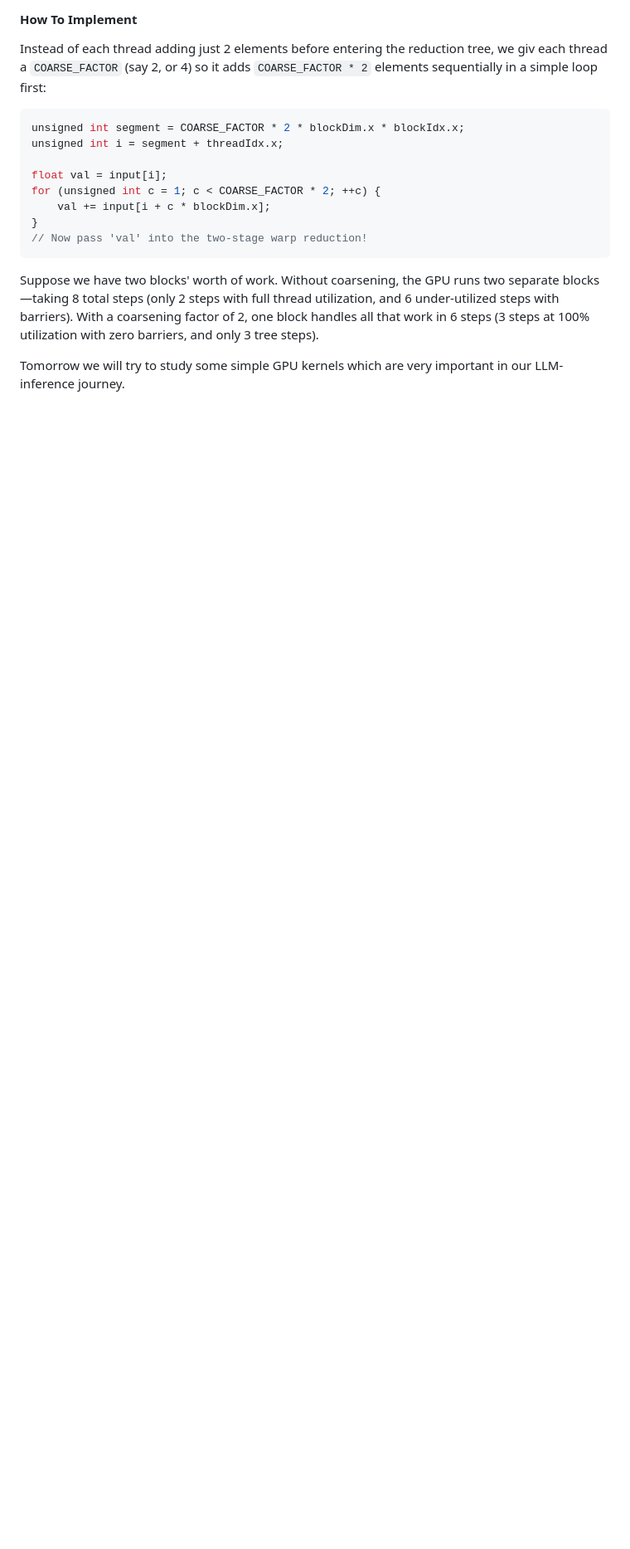
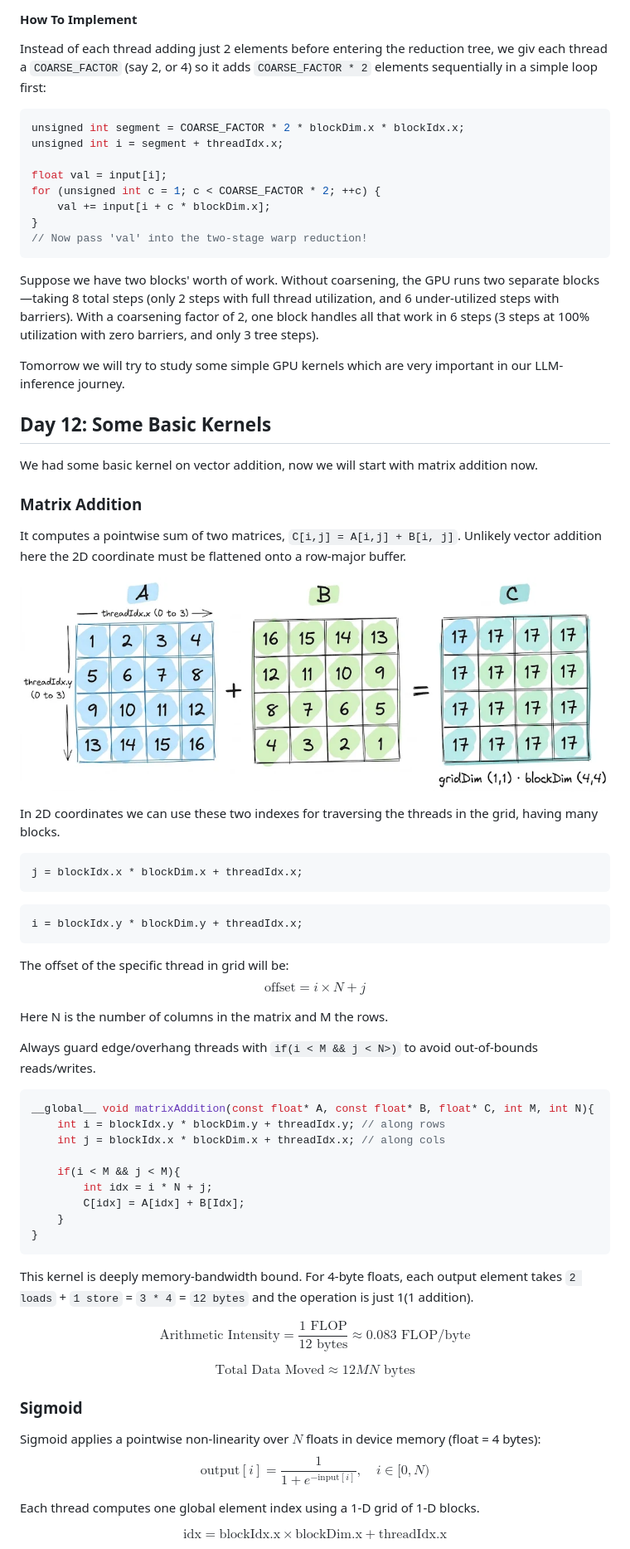
Before and after one commit to salisai/inference-infra-90, a Markdown page: README.md, the part around one of its changes. Shown at 83% size. GitHub-like rendering; pictures changed too: assets/day12/mat-addition.png (added); blank space fills up the shorter version.

Commit message:
day 12: some basic kernels

````diff
--- a/README.md
+++ b/README.md
@@ -935,3 +935,55 @@ for (unsigned int c = 1; c < COARSE_FACTOR * 2; ++c) {
 Suppose we have two blocks' worth of work. Without coarsening, the GPU runs two separate blocks—taking 8 total steps (only 2 steps with full thread utilization, and 6 under-utilized steps with barriers). With a coarsening factor of 2, one block handles all that work in 6 steps (3 steps at 100% utilization with zero barriers, and only 3 tree steps).
 
 Tomorrow we will try to study some simple GPU kernels which are very important in our LLM-inference journey.
+
+## Day 12: Some Basic Kernels
+We had some basic kernel on vector addition, now we will start with matrix addition now.
+
+### Matrix Addition
+It computes a pointwise sum of two matrices, `C[i,j] = A[i,j] + B[i, j]`. Unlikely vector addition here the 2D coordinate must be flattened onto a row-major buffer.
+
+![Matrix Addition](./assets/day12/mat-addition.png)
+
+In 2D coordinates we can use these two indexes for traversing the threads in the grid, having many blocks.
+
+```
+j = blockIdx.x * blockDim.x + threadIdx.x;
+```
+
+```
+i = blockIdx.y * blockDim.y + threadIdx.x;
+```
+
+The offset of the specific thread in grid will be:
+$$\text{offset} = i \times N + j$$
+
+Here N is the number of columns in the matrix and M the rows.
+
+Always guard edge/overhang threads with `if(i < M && j < N>)` to avoid out-of-bounds reads/writes.
+```cpp
+__global__ void matrixAddition(const float* A, const float* B, float* C, int M, int N){
+    int i = blockIdx.y * blockDim.y + threadIdx.y; // along rows
+    int j = blockIdx.x * blockDim.x + threadIdx.x; // along cols
+
+    if(i < M && j < M){
+        int idx = i * N + j;
+        C[idx] = A[idx] + B[Idx];
+    }
+}
+```
+
+This kernel is deeply memory-bandwidth bound. For 4-byte floats, each output element takes `2 loads` + `1 store` = `3 * 4` = `12 bytes` and the operation is just 1(1 addition).
+
+
+$$\text{Arithmetic Intensity} = \frac{1\text{ FLOP}}{12\text{ bytes}} \approx 0.083\text{ FLOP/byte}$$
+
+$$\text{Total Data Moved} \approx 12MN\text{ bytes}$$
+
+
+### Sigmoid
+Sigmoid applies a pointwise non-linearity over $N$ floats in device memory (float = 4 bytes):$$\text{output}[i] = \frac{1}{1 + e^{-\text{input}[i]}}, \quad i \in [0, N)$$
+
+Each thread computes one global element index using a 1-D grid of 1-D blocks.
+
+$$\text{idx} = \text{blockIdx.x} \times \text{blockDim.x} + \text{threadIdx.x}$$
+
````
Also changed, not shown: other parts of README.md (+55 -0 lines), assets/day12/ReLU.png (added), assets/day12/sigmoid.png (added).
